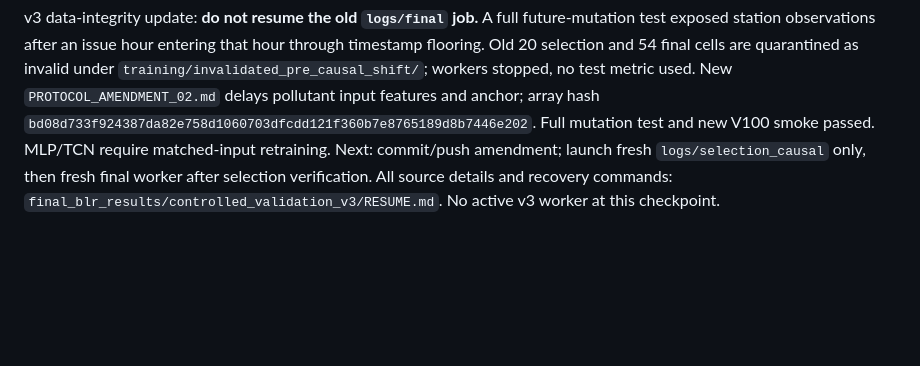
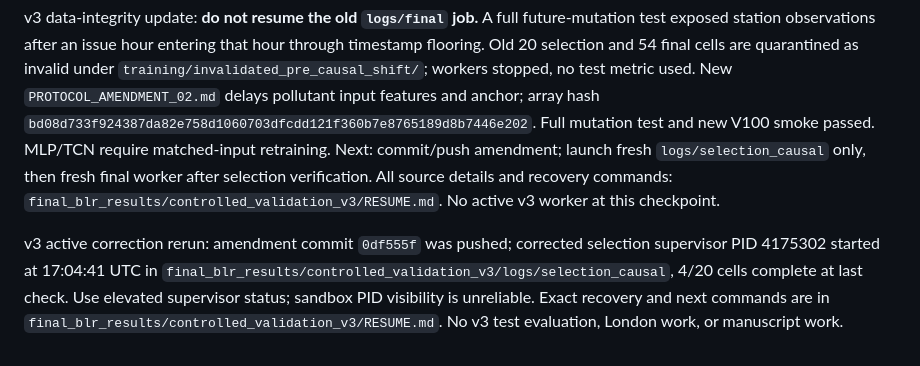
Before and after one commit to svmtejas84/Capstone, a Markdown page: results/codex_log/RESUME.md, the part around the change. Drawn GitHub-style; blank space fills up the shorter version.

```diff
--- a/results/codex_log/RESUME.md
+++ b/results/codex_log/RESUME.md
@@ -179,3 +179,5 @@ The latest supervisor instruction superseded active v2w asset correction; its un
 v3 update: all 20 validation-selection cells completed, fixed LR h1/3/6 .0001 and h12/24 .0003. The first five h1/seed11 matched cells completed, then the worker was stopped after a target-availability dependence was found in the shuffled-control permutation. No test metrics used. The invalid shuffled cell was preserved in `training/invalidated_pre_amendment/`; four other cells retained. `PROTOCOL_AMENDMENT_01.md` freezes a calendar-month timestamp-only permutation; corrected wind-mask invariant test passed. Resume after amendment commit/push: elevated `bash scripts/run_supervised.sh resume final_blr_results/controlled_validation_v3/logs/final`. Exact current status and next steps are in `final_blr_results/controlled_validation_v3/RESUME.md`.
 
 v3 data-integrity update: **do not resume the old `logs/final` job.** A full future-mutation test exposed station observations after an issue hour entering that hour through timestamp flooring. Old 20 selection and 54 final cells are quarantined as invalid under `training/invalidated_pre_causal_shift/`; workers stopped, no test metric used. New `PROTOCOL_AMENDMENT_02.md` delays pollutant input features and anchor; array hash `bd08d733f924387da82e758d1060703dfcdd121f360b7e8765189d8b7446e202`. Full mutation test and new V100 smoke passed. MLP/TCN require matched-input retraining. Next: commit/push amendment; launch fresh `logs/selection_causal` only, then fresh final worker after selection verification. All source details and recovery commands: `final_blr_results/controlled_validation_v3/RESUME.md`. No active v3 worker at this checkpoint.
+
+v3 active correction rerun: amendment commit `0df555f` was pushed; corrected selection supervisor PID 4175302 started at 17:04:41 UTC in `final_blr_results/controlled_validation_v3/logs/selection_causal`, 4/20 cells complete at last check. Use elevated supervisor status; sandbox PID visibility is unreliable. Exact recovery and next commands are in `final_blr_results/controlled_validation_v3/RESUME.md`. No v3 test evaluation, London work, or manuscript work.
```
Also changed, not shown: final_blr_results/controlled_validation_v3/RESUME.md (+2 -0 lines).
